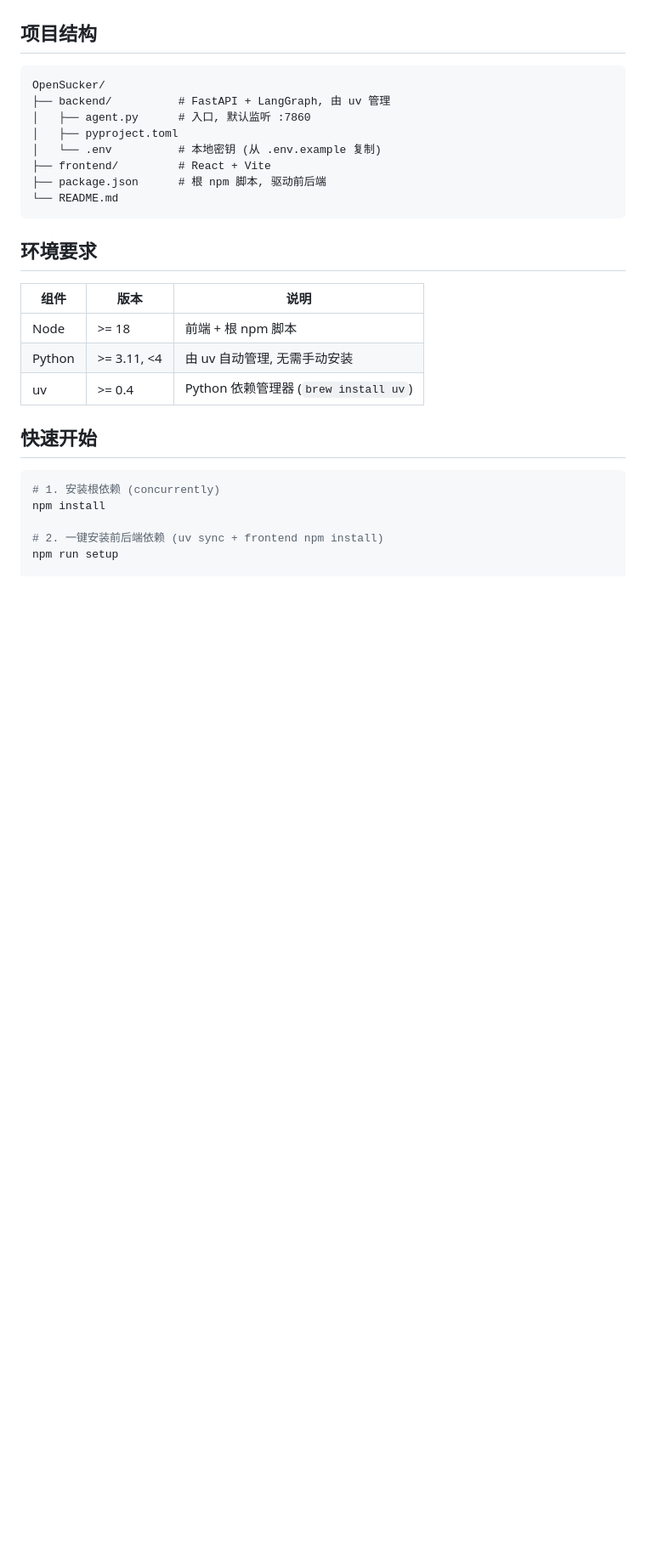
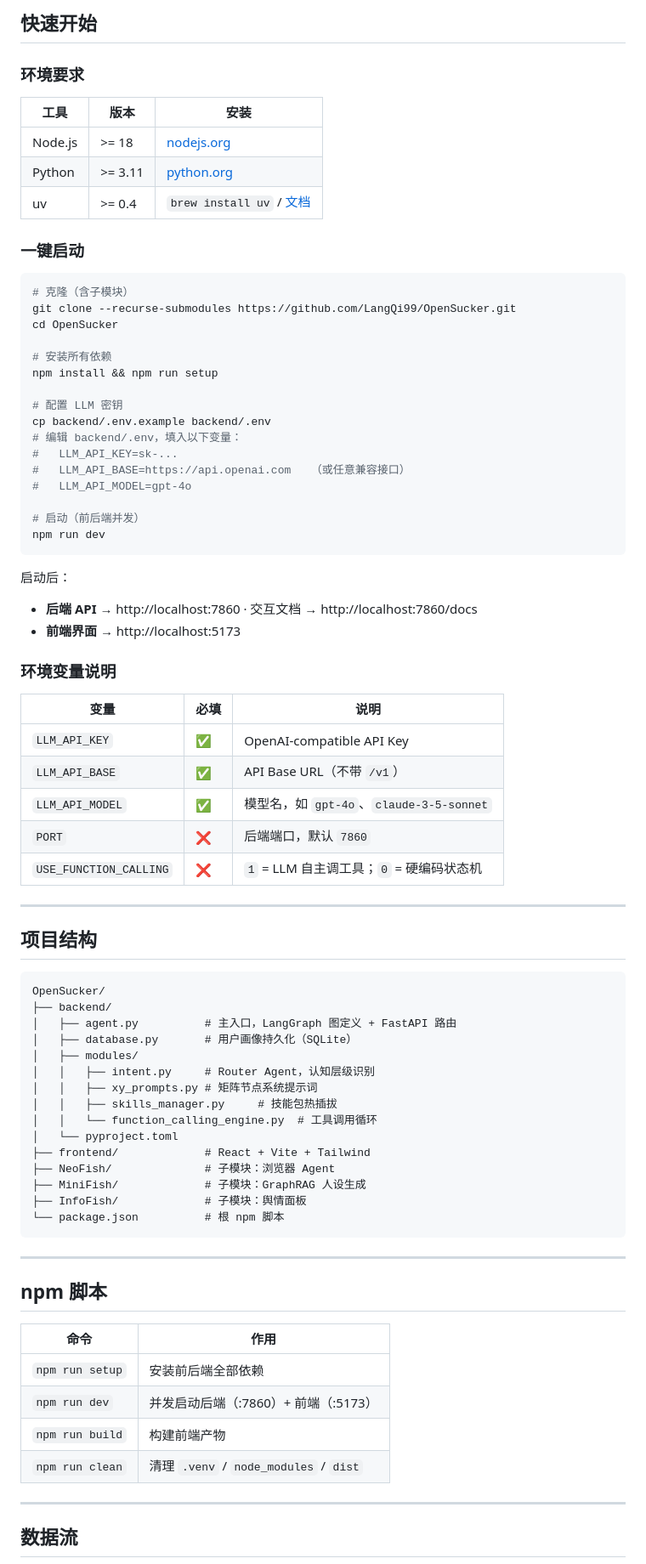
Before and after one commit to OpenSucker/OpenSucker, a Markdown page: README.md, the part around one of its changes. Shown at 85% size. GitHub-like rendering; blank space fills up the shorter version.

Commit message:
docs: 重构 README 以增强项目介绍和可读性
- 添加项目徽章和更醒目的标题样式
- 重新组织内容结构，突出核心特性和架构
- 增加详细的项目结构说明和环境变量文档
- 补充数据流图和贡献指南

````diff
--- a/README.md
+++ b/README.md
@@ -11,31 +81,82 @@ OpenSucker 是一个“伴随投资者一生”的全栈式 AI 交易平台。
+## 快速开始
+
+### 环境要求
+
+| 工具 | 版本 | 安装 |
+|------|------|------|
+| Node.js | >= 18 | [nodejs.org](https://nodejs.org) |
+| Python | >= 3.11 | [python.org](https://python.org) |
+| uv | >= 0.4 | `brew install uv` / [文档](https://docs.astral.sh/uv/) |
+
+### 一键启动
+
+```bash
+# 克隆（含子模块）
+git clone --recurse-submodules https://github.com/LangQi99/OpenSucker.git
+cd OpenSucker
+
+# 安装所有依赖
+npm install && npm run setup
+
+# 配置 LLM 密钥
+cp backend/.env.example backend/.env
+# 编辑 backend/.env，填入以下变量：
+#   LLM_API_KEY=sk-...
+#   LLM_API_BASE=https://api.openai.com   （或任意兼容接口）
+#   LLM_API_MODEL=gpt-4o
+
+# 启动（前后端并发）
+npm run dev
+```
+
+启动后：
+- **后端 API** → http://localhost:7860 · 交互文档 → http://localhost:7860/docs
+- **前端界面** → http://localhost:5173
+
+### 环境变量说明
+
+| 变量 | 必填 | 说明 |
+|------|------|------|
+| `LLM_API_KEY` | ✅ | OpenAI-compatible API Key |
+| `LLM_API_BASE` | ✅ | API Base URL（不带 `/v1`） |
+| `LLM_API_MODEL` | ✅ | 模型名，如 `gpt-4o`、`claude-3-5-sonnet` |
+| `PORT` | ❌ | 后端端口，默认 `7860` |
+| `USE_FUNCTION_CALLING` | ❌ | `1` = LLM 自主调工具；`0` = 硬编码状态机 |
+
+---
 
 ## 项目结构
 
 ```
 OpenSucker/
-├── backend/          # FastAPI + LangGraph, 由 uv 管理
-│   ├── agent.py      # 入口, 默认监听 :7860
-│   ├── pyproject.toml
-│   └── .env          # 本地密钥 (从 .env.example 复制)
-├── frontend/         # React + Vite
-├── package.json      # 根 npm 脚本, 驱动前后端
-└── README.md
+├── backend/
+│   ├── agent.py          # 主入口，LangGraph 图定义 + FastAPI 路由
+│   ├── database.py       # 用户画像持久化（SQLite）
+│   ├── modules/
+│   │   ├── intent.py     # Router Agent，认知层级识别
+│   │   ├── xy_prompts.py # 矩阵节点系统提示词
+│   │   ├── skills_manager.py     # 技能包热插拔
+│   │   └── function_calling_engine.py  # 工具调用循环
+│   └── pyproject.toml
+├── frontend/             # React + Vite + Tailwind
+├── NeoFish/              # 子模块：浏览器 Agent
+├── MiniFish/             # 子模块：GraphRAG 人设生成
+├── InfoFish/             # 子模块：舆情面板
+└── package.json          # 根 npm 脚本
 ```
 
-## 环境要求
+---
 
-| 组件   | 版本         | 说明                              |
-| ------ | ------------ | --------------------------------- |
-| Node   | >= 18        | 前端 + 根 npm 脚本                |
-| Python | >= 3.11, <4  | 由 uv 自动管理, 无需手动安装      |
-| uv     | >= 0.4       | Python 依赖管理器 (`brew install uv`) |
+## npm 脚本
 
-## 快速开始
+| 命令 | 作用 |
+|------|------|
+| `npm run setup` | 安装前后端全部依赖 |
+| `npm run dev` | 并发启动后端（:7860）+ 前端（:5173）|
+| `npm run build` | 构建前端产物 |
+| `npm run clean` | 清理 `.venv` / `node_modules` / `dist` |
 
-```bash
-# 1. 安装根依赖 (concurrently)
-npm install
+---
 
-# 2. 一键安装前后端依赖 (uv sync + frontend npm install)
-npm run setup
+## 数据流
 
````
Also changed, not shown: other parts of README.md (+110 -48 lines).
